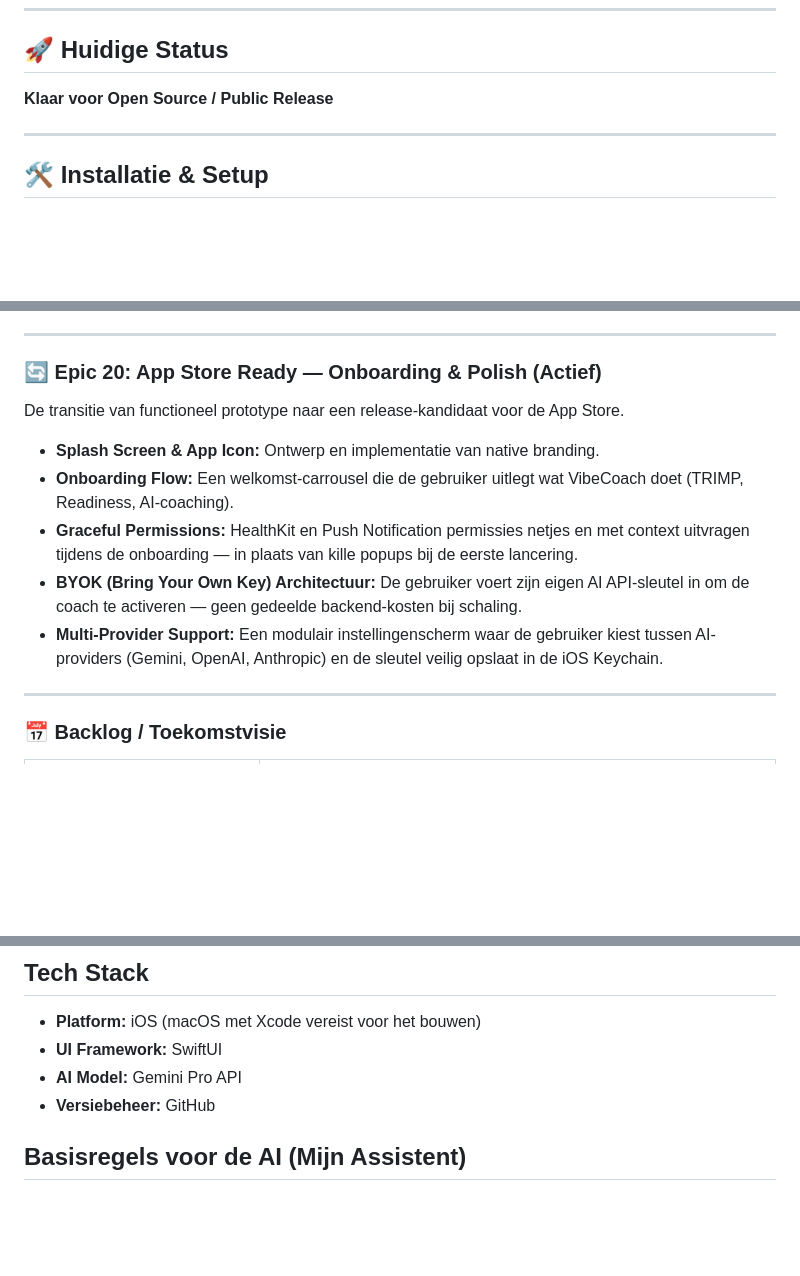
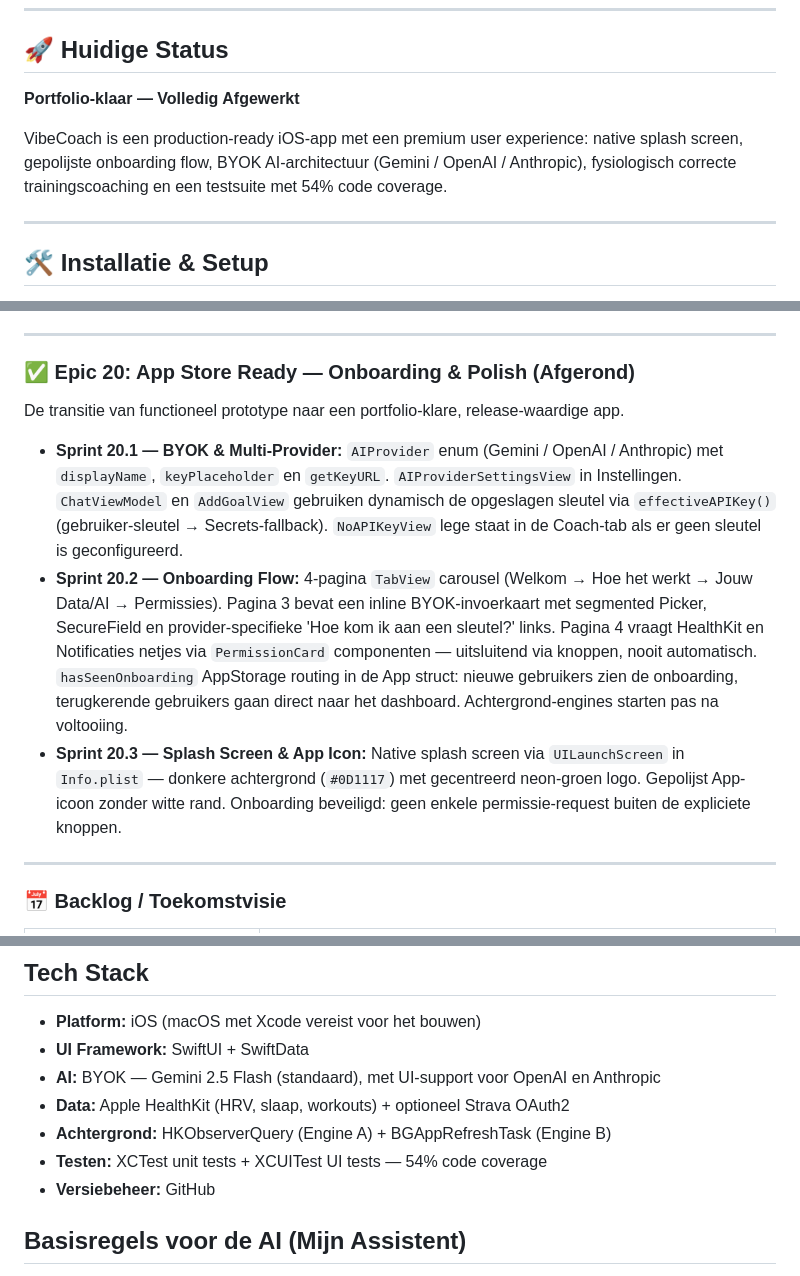
Before and after one commit to markclausing/vibecoach, a Markdown page: README.md, 3 parts joined by grey strips. Drawn GitHub-style; blank space fills up the shorter version.

Commit message:
docs: Epic 20 afgerond — README bijgewerkt naar portfolio-klare status
- Status header: 'Portfolio-klaar — Volledig Afgewerkt' met samenvatting
- Epic 20 van 🔄 naar ✅ met gedetailleerde Sprint 20.1/20.2/20.3 bullets
- Tech Stack uitgebreid met SwiftData, BYOK, HealthKit, Strava, testcoverage
- Backlog: Epic 22 (App Store Submission) toegevoegd als volgende logische stap

Co-Authored-By: Claude Sonnet 4.6 <noreply@anthropic.com>

```diff
--- a/README.md
+++ b/README.md
@@ -5,7 +5,9 @@ Een iOS-app (gebouwd met SwiftUI) die fungeert als een persoonlijke, slimme fitn
 ---
 
 ## 🚀 Huidige Status
-**Klaar voor Open Source / Public Release**
+**Portfolio-klaar — Volledig Afgewerkt**
+
+VibeCoach is een production-ready iOS-app met een premium user experience: native splash screen, gepolijste onboarding flow, BYOK AI-architectuur (Gemini / OpenAI / Anthropic), fysiologisch correcte trainingscoaching en een testsuite met 54% code coverage.
 
 ---
 
@@ -100,15 +102,13 @@ Uitgebreide opschoning van de codebase. Toevoeging van XCTest Unit- en UI-tests
 
 ---
 
-### 🔄 Epic 20: App Store Ready — Onboarding & Polish (Actief)
+### ✅ Epic 20: App Store Ready — Onboarding & Polish (Afgerond)
 
-De transitie van functioneel prototype naar een release-kandidaat voor de App Store.
+De transitie van functioneel prototype naar een portfolio-klare, release-waardige app.
 
-* **Splash Screen & App Icon:** Ontwerp en implementatie van native branding.
-* **Onboarding Flow:** Een welkomst-carrousel die de gebruiker uitlegt wat VibeCoach doet (TRIMP, Readiness, AI-coaching).
-* **Graceful Permissions:** HealthKit en Push Notification permissies netjes en met context uitvragen tijdens de onboarding — in plaats van kille popups bij de eerste lancering.
-* **BYOK (Bring Your Own Key) Architectuur:** De gebruiker voert zijn eigen AI API-sleutel in om de coach te activeren — geen gedeelde backend-kosten bij schaling.
-* **Multi-Provider Support:** Een modulair instellingenscherm waar de gebruiker kiest tussen AI-providers (Gemini, OpenAI, Anthropic) en de sleutel veilig opslaat in de iOS Keychain.
+* **Sprint 20.1 — BYOK & Multi-Provider:** `AIProvider` enum (Gemini / OpenAI / Anthropic) met `displayName`, `keyPlaceholder` en `getKeyURL`. `AIProviderSettingsView` in Instellingen. `ChatViewModel` en `AddGoalView` gebruiken dynamisch de opgeslagen sleutel via `effectiveAPIKey()` (gebruiker-sleutel → Secrets-fallback). `NoAPIKeyView` lege staat in de Coach-tab als er geen sleutel is geconfigureerd.
+* **Sprint 20.2 — Onboarding Flow:** 4-pagina `TabView` carousel (Welkom → Hoe het werkt → Jouw Data/AI → Permissies). Pagina 3 bevat een inline BYOK-invoerkaart met segmented Picker, SecureField en provider-specifieke 'Hoe kom ik aan een sleutel?' links. Pagina 4 vraagt HealthKit en Notificaties netjes via `PermissionCard` componenten — uitsluitend via knoppen, nooit automatisch. `hasSeenOnboarding` AppStorage routing in de App struct: nieuwe gebruikers zien de onboarding, terugkerende gebruikers gaan direct naar het dashboard. Achtergrond-engines starten pas na voltooiing.
+* **Sprint 20.3 — Splash Screen & App Icon:** Native splash screen via `UILaunchScreen` in `Info.plist` — donkere achtergrond (`#0D1117`) met gecentreerd neon-groen logo. Gepolijst App-icoon zonder witte rand. Onboarding beveiligd: geen enkele permissie-request buiten de expliciete knoppen.
 
 ---
 
@@ -146,8 +147,11 @@ Om push-notificaties te testen in de iOS Simulator, kun je een bestand met de na
 
 ## Tech Stack
 * **Platform:** iOS (macOS met Xcode vereist voor het bouwen)
-* **UI Framework:** SwiftUI
-* **AI Model:** Gemini Pro API
+* **UI Framework:** SwiftUI + SwiftData
+* **AI:** BYOK — Gemini 2.5 Flash (standaard), met UI-support voor OpenAI en Anthropic
+* **Data:** Apple HealthKit (HRV, slaap, workouts) + optioneel Strava OAuth2
+* **Achtergrond:** HKObserverQuery (Engine A) + BGAppRefreshTask (Engine B)
+* **Testen:** XCTest unit tests + XCUITest UI tests — 54% code coverage
 * **Versiebeheer:** GitHub
 
 ## Basisregels voor de AI (Mijn Assistent)
```
Also changed, not shown: other parts of README.md (+1 -0 lines).
